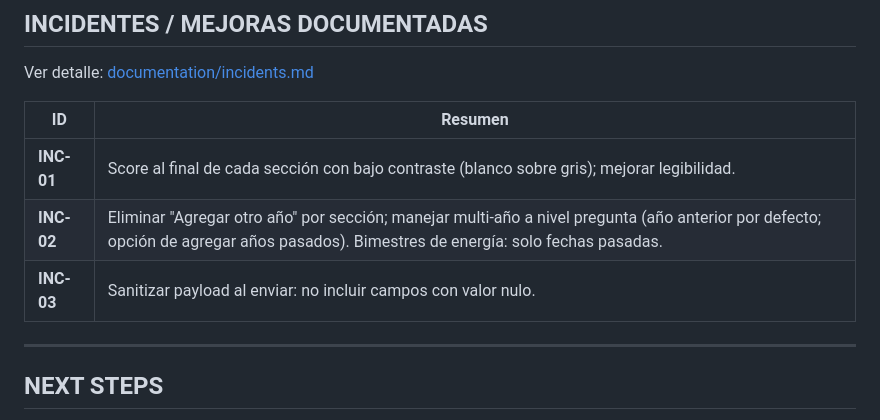
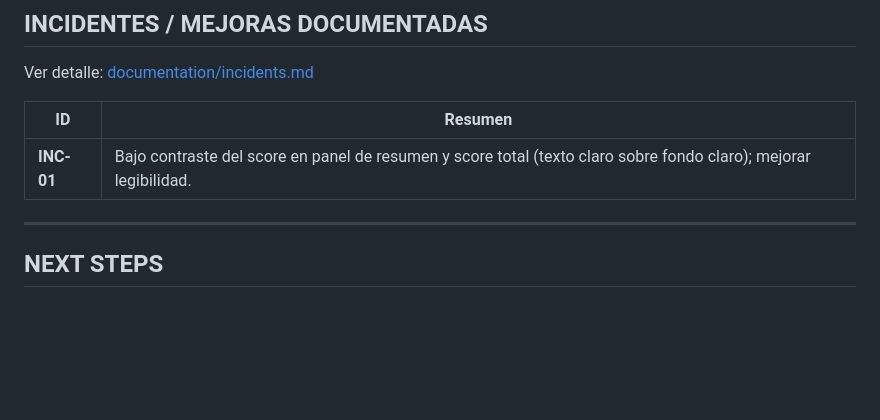
Before and after one commit to The-Climb-Institute/cuestionario-nis, a Markdown page: TODO.md, the part around the change. GitHub-like rendering; blank space fills up the shorter version.

Commit message:
docs: close INC-02 and INC-03 (implemented), keep INC-01 (contrast)
- incidents.md: remove INC-02 (multi-year at question level, bimestres past-only) and INC-03 (sanitize payload); both implemented in code
- Keep INC-01 (score contrast in resumen panel and total); clarify scope and add CSS refs
- TODO.md and decisions.md: update incident table and suggestion rows accordingly

Made-with: Cursor

```diff
--- a/TODO.md
+++ b/TODO.md
@@ -97,9 +97,7 @@ Ver detalle: [documentation/incidents.md](documentation/incidents.md)
 
 | ID | Resumen |
 |----|--------|
-| **INC-01** | Score al final de cada sección con bajo contraste (blanco sobre gris); mejorar legibilidad. |
-| **INC-02** | Eliminar "Agregar otro año" por sección; manejar multi-año a nivel pregunta (año anterior por defecto; opción de agregar años pasados). Bimestres de energía: solo fechas pasadas. |
-| **INC-03** | Sanitizar payload al enviar: no incluir campos con valor nulo. |
+| **INC-01** | Bajo contraste del score en panel de resumen y score total (texto claro sobre fondo claro); mejorar legibilidad. |
 
 ---
 
```
